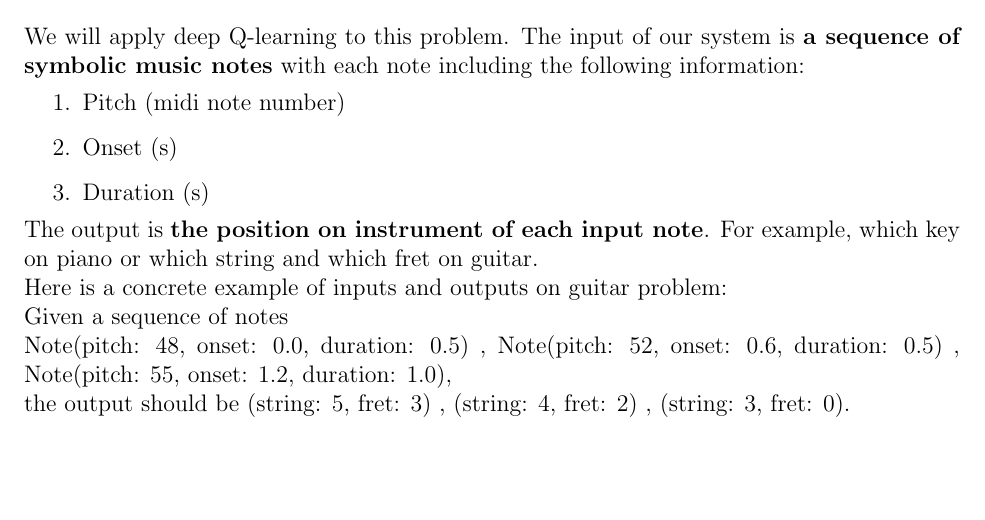
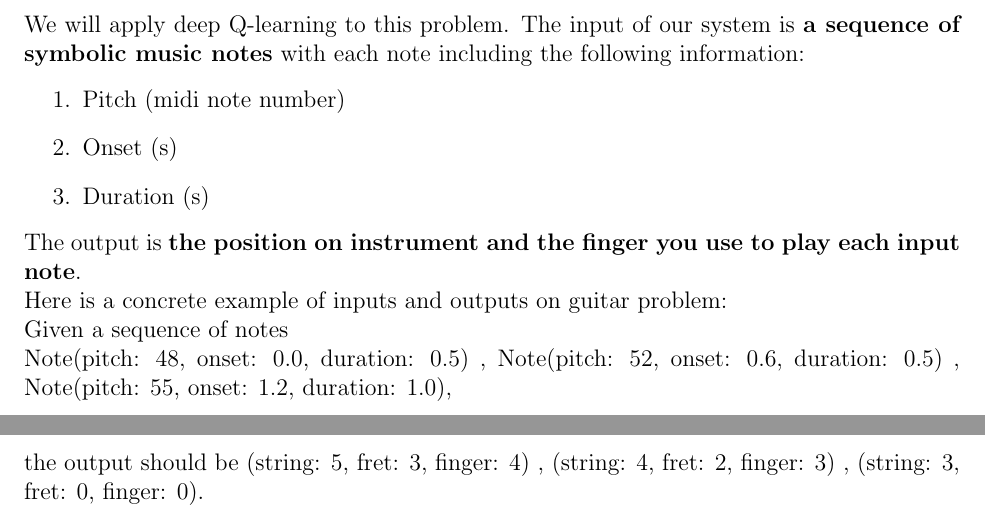
Before and after one commit to tweihaha/instrument-fingering-rl, a LaTeX document (milestones/proposal.tex): part of the page before the commit and two parts of pages 1 and 2 of 2 after it, the two joined at a grey line, cut so that both start at the same text, the shorter picture padded with empty space. Compiled offline with pdfLaTeX.

Commit message:
edit proposal

```diff
--- a/milestones/proposal.tex
+++ b/milestones/proposal.tex
@@ -31,11 +31,11 @@ We will apply deep Q-learning to this problem. The input of our system is \textb
     \item Onset (s)
     \item Duration (s)
 \end{enumerate}
-The output is \textbf{the position on instrument of each input note}. For example, which key on piano or which string and which fret on guitar.\\
+The output is \textbf{the position on instrument and the finger you use to play each input note}. \\
 Here is a concrete example of inputs and outputs on guitar problem:\\
 Given a sequence of notes \\
 Note(pitch: 48, onset: 0.0, duration: 0.5) , Note(pitch: 52, onset: 0.6, duration: 0.5) , Note(pitch: 55, onset: 1.2, duration: 1.0), \\
-the output should be (string: 5, fret: 3) , (string: 4, fret: 2) , (string: 3, fret: 0).
+the output should be (string: 5, fret: 3, finger: 4) , (string: 4, fret: 2, finger: 3) , (string: 3, fret: 0, finger: 0).
 
 
 \end{document}
```
